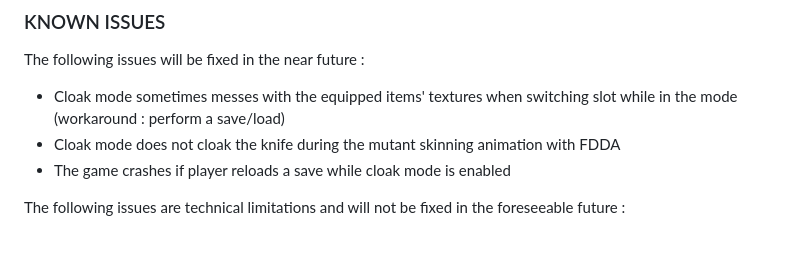
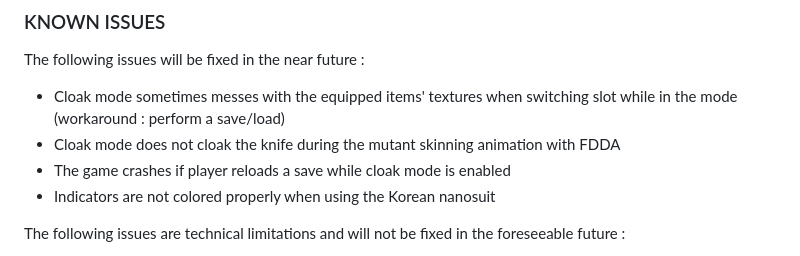
Before and after one commit to nltp-ashes/Nanosuit, a Markdown page: README.md, the part around the change. Rendered like a GitHub page.

Commit message:
chore(docs): ReadMe
- Updated README.md;

```diff
--- a/README.md
+++ b/README.md
@@ -176,6 +176,7 @@ The following issues will be fixed in the near future :
 - Cloak mode sometimes messes with the equipped items' textures when switching slot while in the mode (workaround : perform a save/load)
 - Cloak mode does not cloak the knife during the mutant skinning animation with FDDA
 - The game crashes if player reloads a save while cloak mode is enabled
+- Indicators are not colored properly when using the Korean nanosuit
 
 The following issues are technical limitations and will not be fixed in the foreseeable future :
 - The game crashes if actor interacts with an NPC while they're getting vaporized
```
